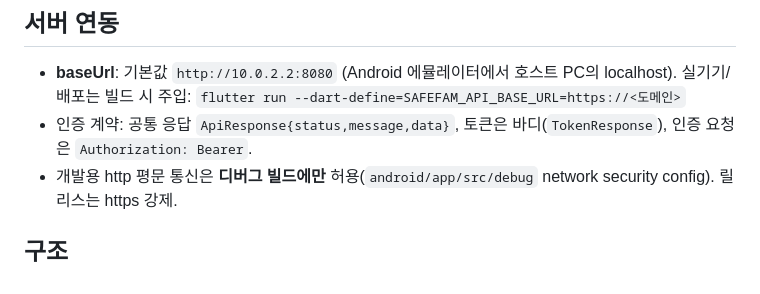
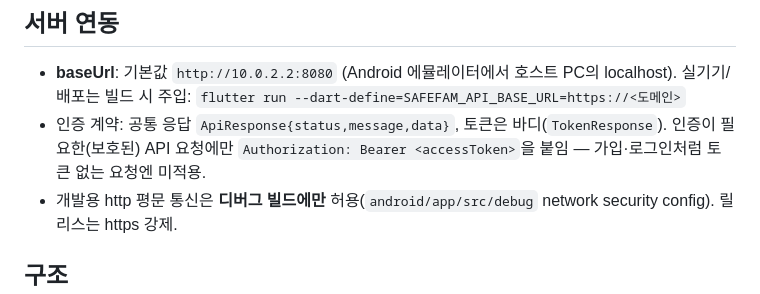
Before and after one commit to SafeFam/SafeFam_FE, a Markdown page: README.md, the part around the change. Rendered like a GitHub page.

Commit message:
docs: clarify Bearer header applies only to protected API requests
Address CodeRabbit: signup/login are token-less; note Authorization: Bearer
applies only to authenticated requests.

```diff
--- a/README.md
+++ b/README.md
@@ -20,7 +20,7 @@
 ## 서버 연동
 - **baseUrl**: 기본값 `http://10.0.2.2:8080` (Android 에뮬레이터에서 호스트 PC의 localhost). 실기기/배포는 빌드 시 주입:
   `flutter run --dart-define=SAFEFAM_API_BASE_URL=https://<도메인>`
-- 인증 계약: 공통 응답 `ApiResponse{status,message,data}`, 토큰은 바디(`TokenResponse`), 인증 요청은 `Authorization: Bearer`.
+- 인증 계약: 공통 응답 `ApiResponse{status,message,data}`, 토큰은 바디(`TokenResponse`). 인증이 필요한(보호된) API 요청에만 `Authorization: Bearer <accessToken>`을 붙임 — 가입·로그인처럼 토큰 없는 요청엔 미적용.
 - 개발용 http 평문 통신은 **디버그 빌드에만** 허용(`android/app/src/debug` network security config). 릴리스는 https 강제.
 
 ## 구조
```
